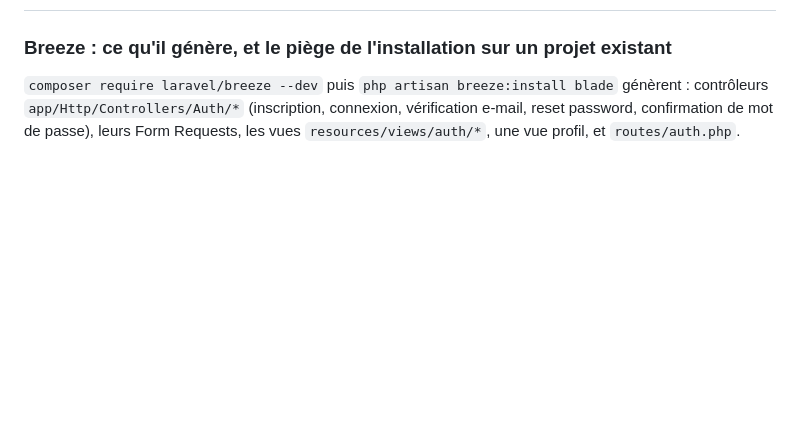
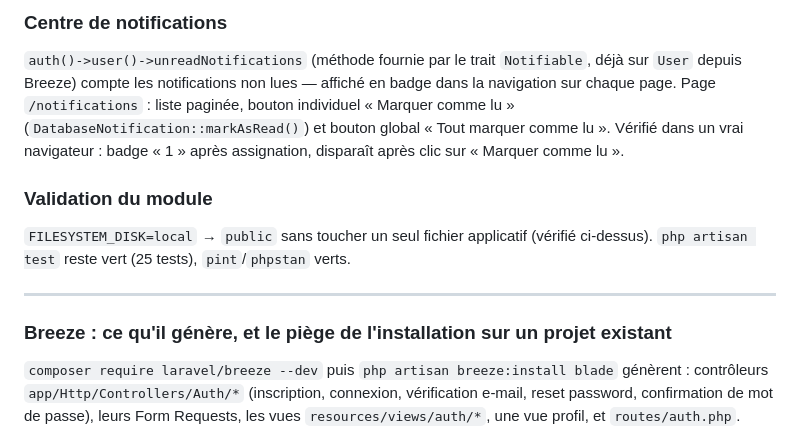
Before and after one commit to odile122003/taskflow-app, a Markdown page: CONCEPTS.md, the part around one of its changes. Drawn GitHub-style; blank space fills up the shorter version.

Commit message:
docs(module-7): explique Storage, Mailable Markdown, Notifications, centre de notifications

```diff
--- a/CONCEPTS.md
+++ b/CONCEPTS.md
@@ -894,3 +983,18 @@ invisible : `php artisan test` ne le couvrait pas, et lire le code ne le révèl
+### Centre de notifications
+
+`auth()->user()->unreadNotifications` (méthode fournie par le trait `Notifiable`, déjà
+sur `User` depuis Breeze) compte les notifications non lues — affiché en badge dans la
+navigation sur chaque page. Page `/notifications` : liste paginée, bouton individuel
+« Marquer comme lu » (`DatabaseNotification::markAsRead()`) et bouton global « Tout
+marquer comme lu ». Vérifié dans un vrai navigateur : badge « 1 » après assignation,
+disparaît après clic sur « Marquer comme lu ».
+
+### Validation du module
+
+`FILESYSTEM_DISK=local` → `public` sans toucher un seul fichier applicatif (vérifié
+ci-dessus). `php artisan test` reste vert (25 tests), `pint`/`phpstan` verts.
+
+---
 
 ### Breeze : ce qu'il génère, et le piège de l'installation sur un projet existant
 
```
Also changed, not shown: other parts of CONCEPTS.md (+90 -1 lines).
